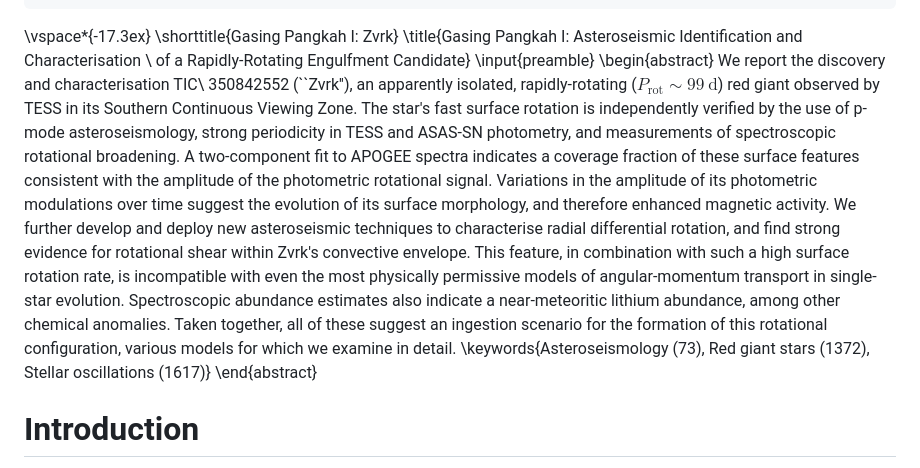
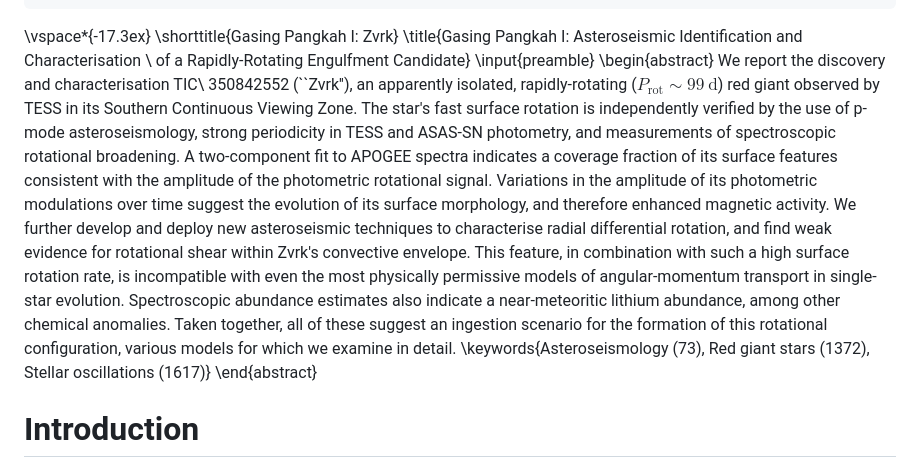
Before and after one commit to darthoctopus/zvrk, a Markdown page: Writeup/zvrk.md, the part around one of its changes. GitHub-like rendering.

```diff
--- a/Writeup/zvrk.md
+++ b/Writeup/zvrk.md
@@ -19,7 +19,7 @@ biblio-style: aasjournal
 \title{Gasing Pangkah I: Asteroseismic Identification and Characterisation \\ of a Rapidly-Rotating Engulfment Candidate}
 \input{preamble}
 \begin{abstract}
-We report the discovery and characterisation TIC\ 350842552 (``Zvrk''), an apparently isolated, rapidly-rotating ($P_\text{rot} \sim 99\ \mathrm{d}$) red giant observed by TESS in its Southern Continuous Viewing Zone. The star's fast surface rotation is independently verified by the use of p-mode asteroseismology, strong periodicity in TESS and ASAS-SN photometry, and measurements of spectroscopic rotational broadening. A two-component fit to APOGEE spectra indicates a coverage fraction of these surface features consistent with the amplitude of the photometric rotational signal. Variations in the amplitude of its photometric modulations over time suggest the evolution of its surface morphology, and therefore enhanced magnetic activity. We further develop and deploy new asteroseismic techniques to characterise radial differential rotation, and find strong evidence for rotational shear within Zvrk's convective envelope. This feature, in combination with such a high surface rotation rate, is incompatible with even the most physically permissive models of angular-momentum transport in single-star evolution. Spectroscopic abundance estimates also indicate a near-meteoritic lithium abundance, among other chemical anomalies. Taken together, all of these suggest an ingestion scenario for the formation of this rotational configuration, various models for which we examine in detail.
+We report the discovery and characterisation TIC\ 350842552 (``Zvrk''), an apparently isolated, rapidly-rotating ($P_\text{rot} \sim 99\ \mathrm{d}$) red giant observed by TESS in its Southern Continuous Viewing Zone. The star's fast surface rotation is independently verified by the use of p-mode asteroseismology, strong periodicity in TESS and ASAS-SN photometry, and measurements of spectroscopic rotational broadening. A two-component fit to APOGEE spectra indicates a coverage fraction of its surface features consistent with the amplitude of the photometric rotational signal. Variations in the amplitude of its photometric modulations over time suggest the evolution of its surface morphology, and therefore enhanced magnetic activity. We further develop and deploy new asteroseismic techniques to characterise radial differential rotation, and find weak evidence for rotational shear within Zvrk's convective envelope. This feature, in combination with such a high surface rotation rate, is incompatible with even the most physically permissive models of angular-momentum transport in single-star evolution. Spectroscopic abundance estimates also indicate a near-meteoritic lithium abundance, among other chemical anomalies. Taken together, all of these suggest an ingestion scenario for the formation of this rotational configuration, various models for which we examine in detail.
 \keywords{Asteroseismology (73), Red giant stars (1372), Stellar oscillations (1617)}
 \end{abstract}
 
```
Also changed, not shown: other parts of Writeup/zvrk.md (+1 -1 lines).
